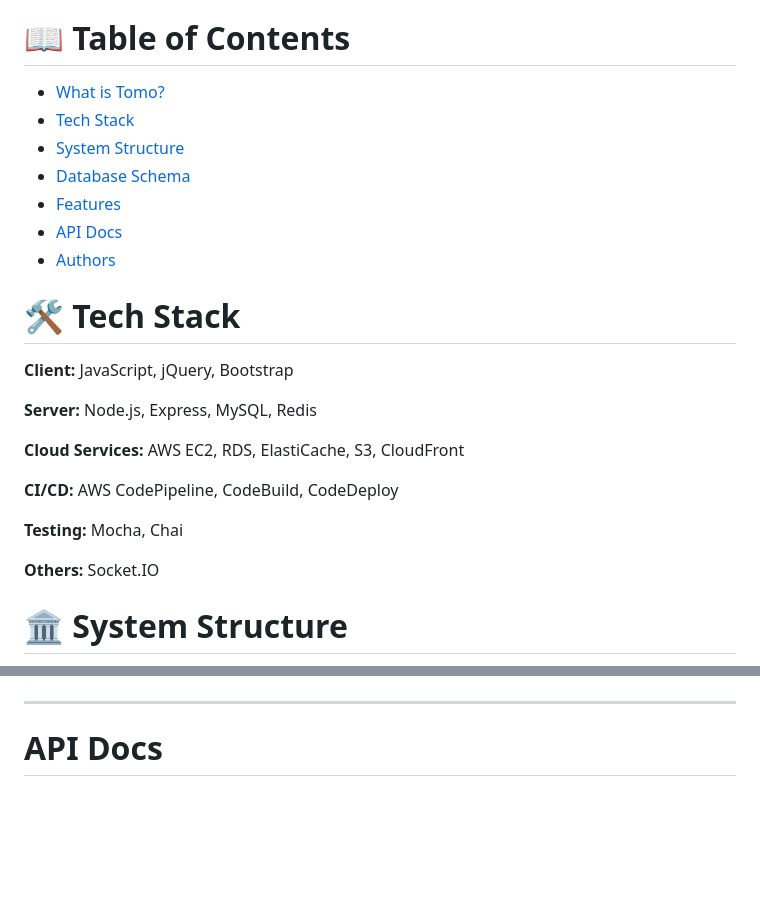
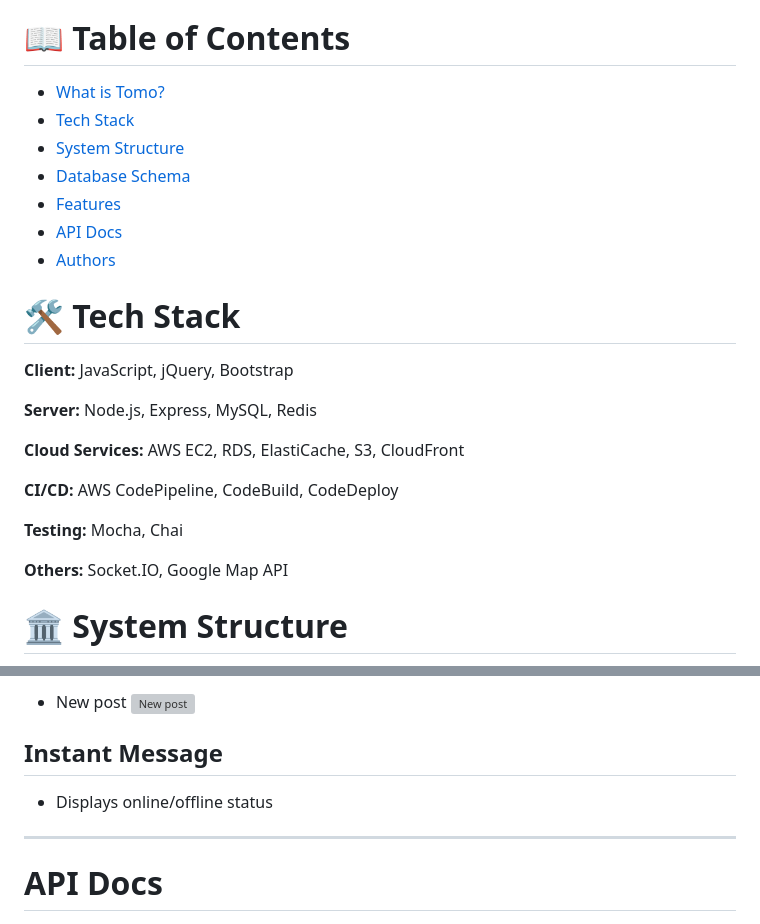
Before and after one commit to weilincheng/tomo, a Markdown page: README.md, 2 parts joined by grey strips. Rendered like a GitHub page; blank space fills up the shorter version; grey boxes are pictures that could not be loaded.

```diff
--- a/README.md
+++ b/README.md
@@ -28,7 +28,7 @@
 
 **Testing:** Mocha, Chai
 
-**Others:** Socket.IO
+**Others:** Socket.IO, Google Map API
 
 # 🏛 System Structure
 
@@ -40,3 +53,9 @@
+- New post
+  ![New post](./public/images/users_filtering.gif?raw=true "New post")
+
+## Instant Message
+
+- Displays online/offline status
 
 ---
 
```
Also changed, not shown: other parts of README.md (+21 -8 lines), public/images/tomo_db_schema.png (added), 2 other files.
